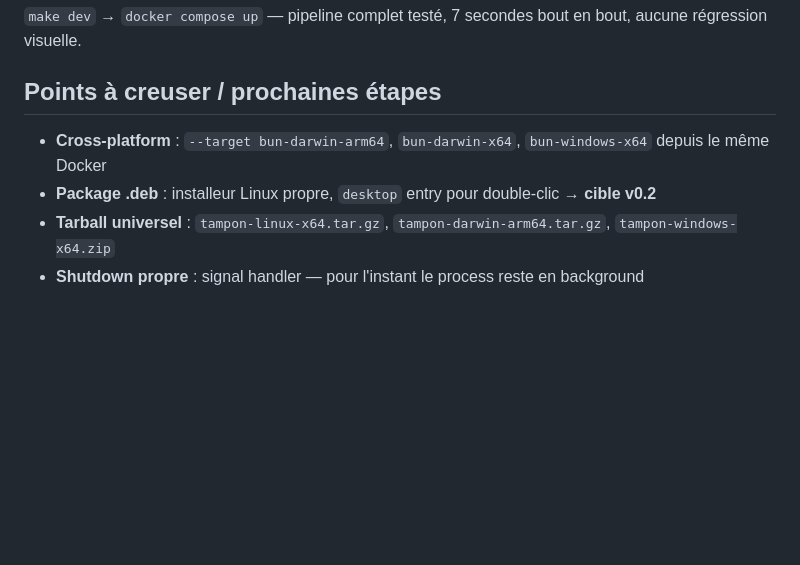
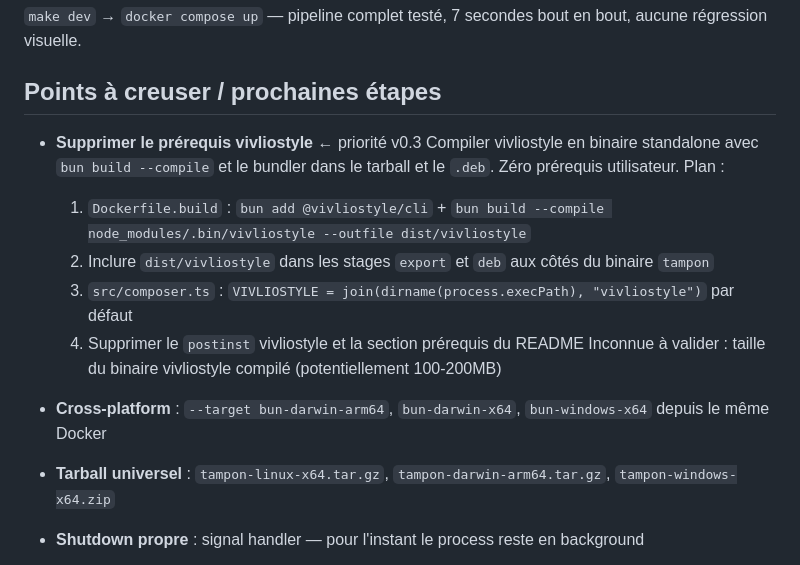
Before and after one commit to sans-titre/tampon, a Markdown page: docs/suivi/explore-bun-launcher.md, the part around the change. GitHub-like rendering; blank space fills up the shorter version.

Commit message:
doc : prochaine étape — bundler vivliostyle sans prérequis
Co-Authored-By: Claude Sonnet 4.6 <noreply@anthropic.com>

```diff
--- a/docs/suivi/explore-bun-launcher.md
+++ b/docs/suivi/explore-bun-launcher.md
@@ -66,7 +66,15 @@ make build   # → dist/bundle/tampon + gabarits/ + ui/
 
 ## Points à creuser / prochaines étapes
 
+- **Supprimer le prérequis vivliostyle** ← priorité v0.3
+  Compiler vivliostyle en binaire standalone avec `bun build --compile` et le bundler dans le tarball et le `.deb`. Zéro prérequis utilisateur.
+  Plan :
+  1. `Dockerfile.build` : `bun add @vivliostyle/cli` + `bun build --compile node_modules/.bin/vivliostyle --outfile dist/vivliostyle`
+  2. Inclure `dist/vivliostyle` dans les stages `export` et `deb` aux côtés du binaire `tampon`
+  3. `src/composer.ts` : `VIVLIOSTYLE = join(dirname(process.execPath), "vivliostyle")` par défaut
+  4. Supprimer le `postinst` vivliostyle et la section prérequis du README
+  Inconnue à valider : taille du binaire vivliostyle compilé (potentiellement 100-200MB)
+
 - **Cross-platform** : `--target bun-darwin-arm64`, `bun-darwin-x64`, `bun-windows-x64` depuis le même Docker
-- **Package .deb** : installeur Linux propre, `desktop` entry pour double-clic → **cible v0.2**
 - **Tarball universel** : `tampon-linux-x64.tar.gz`, `tampon-darwin-arm64.tar.gz`, `tampon-windows-x64.zip`
 - **Shutdown propre** : signal handler — pour l'instant le process reste en background
```
